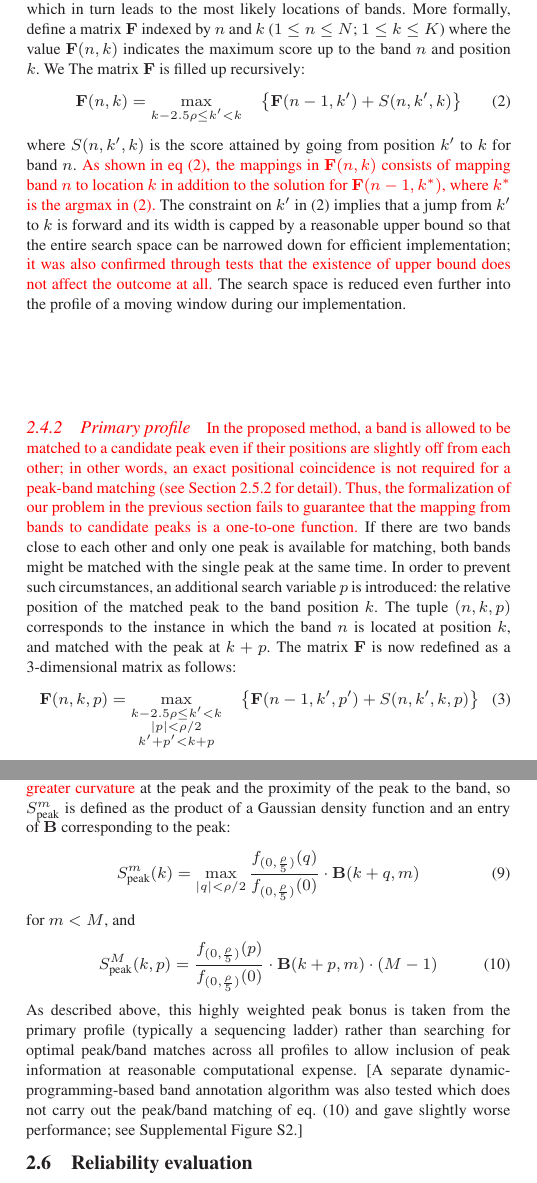
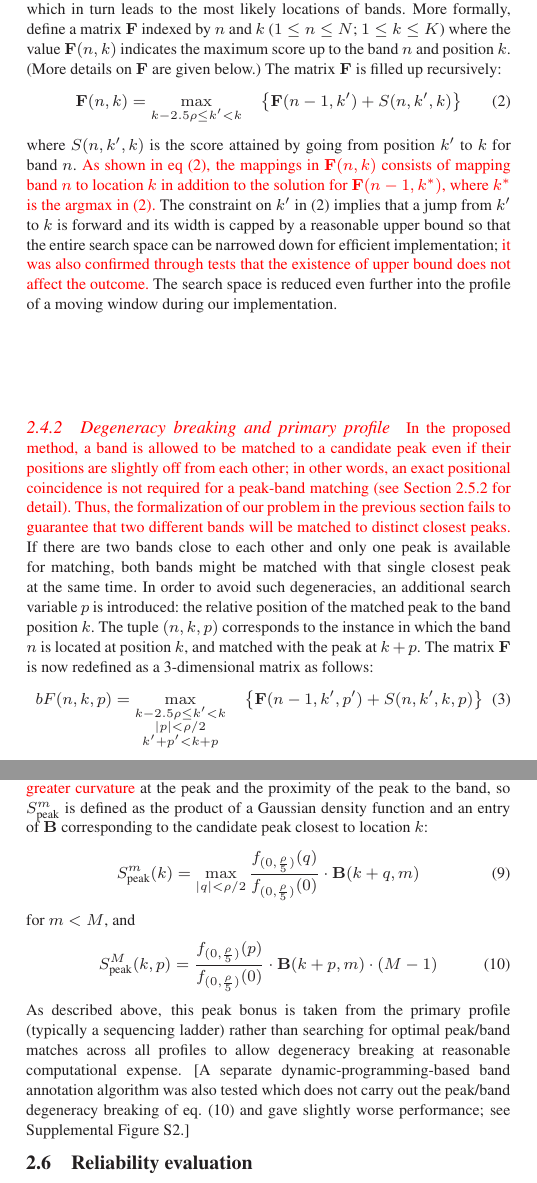
Before and after one commit to hitrace/autoassign_paper, a LaTeX paper (manuscript.tex, which reads methods.tex): two parts of the columns of pages 3 and 4 of 7, joined at a grey line, cut so that both start at the same text. Compiled offline with LaTeX, dvips and Ghostscript.

Commit message:
some minor clarifications to methods

```diff
--- a/methods.tex
+++ b/methods.tex
@@ -81,19 +82,19 @@ In essence, the band annotation problem is to select $N$ out of $K$ points and m
 \texttt{RNA sequence index    : -1--2---3...N...-}\\
 \texttt{Measurement  index    : 123456789.......K}\\
 \end{align*}
-In the example above, the first three bands are located at 2, 5, and 9 time units. \hilight{In order to find the most probable one among all such alignments, each possible alignment is given a score that represents its likelihood.} Dynamic programming can be utilized to find the solution set with the highest score, which in turn leads to the most likely locations of bands. More formally, define a matrix $\bF$ indexed by $n$ and $k$ ($1 \le n \le N$; $1 \le k \le K$) where the value $\bF(n,k)$ indicates the maximum score up to the band $n$ and position $k$. We The matrix $\bF$ is filled up recursively:
+In the example above, the first three bands are located at 2, 5, and 9 time units. \hilight{In order to find the most probable one among all such alignments, each possible alignment is given a score that represents its likelihood.} Dynamic programming can be utilized to find the solution set with the highest score, which in turn leads to the most likely locations of bands. More formally, define a matrix $\bF$ indexed by $n$ and $k$ ($1 \le n \le N$; $1 \le k \le K$) where the value $\bF(n,k)$ indicates the maximum score up to the band $n$ and position $k$. (More details on $\bF$ are given below.) The matrix $\bF$ is filled up recursively:
 %
 \begin{equation}\label{e:F}
 \bF(n,k) = \max_{\substack{k-2.5\rho \le k' < k}}\quad \left\{ \bF(n-1,k') + S(n,k',k) \right\}
 \end{equation}
 %
-where $S(n,k',k)$ is the score attained by going from position $k'$ to $k$ for band $n$. \hilight{As shown in eq (\ref{e:F}), the mappings in $\bF(n,k)$ consists of mapping band $n$ to location $k$ in addition to the solution for $\bF(n-1, k^*)$, where $k^*$ is the argmax in (\ref{e:F}).} The constraint on $k'$ in (\ref{e:F}) implies that a jump from $k'$ to $k$ is forward and its width is capped by a reasonable upper bound so that the entire search space can be narrowed down for efficient implementation; \hilight{it was also confirmed through tests that the existence of upper bound does not affect the outcome at all.} The search space is reduced even further into the profile of a moving window during our implementation.
+where $S(n,k',k)$ is the score attained by going from position $k'$ to $k$ for band $n$. \hilight{As shown in eq (\ref{e:F}), the mappings in $\bF(n,k)$ consists of mapping band $n$ to location $k$ in addition to the solution for $\bF(n-1, k^*)$, where $k^*$ is the argmax in (\ref{e:F}).} The constraint on $k'$ in (\ref{e:F}) implies that a jump from $k'$ to $k$ is forward and its width is capped by a reasonable upper bound so that the entire search space can be narrowed down for efficient implementation; \hilight{it was also confirmed through tests that the existence of upper bound does not affect the outcome.} The search space is reduced even further into the profile of a moving window during our implementation.
 
-\subsubsection{Primary profile}\label{sss:primary_profile}
-\hilight{In the proposed method, a band is allowed to be matched to a candidate peak even if their positions are slightly off from each other; in other words, an exact positional coincidence is not required for a peak-band matching (see Section~\ref{sss:peak_bonus_term} for detail). Thus, the formalization of our problem in the previous section fails to guarantee that the mapping from bands to candidate peaks is a one-to-one function.} If there are two bands close to each other and only one peak is available for matching, both bands might be matched with the single peak at the same time. In order to prevent such circumstances, an additional search variable $p$ is introduced: the relative position of the matched peak to the band position $k$. The tuple $(n,k,p)$ corresponds to the instance in which the band $n$ is located at position $k$, and matched with the peak at $k+p$. The matrix $\bF$ is now redefined as a 3-dimensional matrix as follows:
+\subsubsection{Degeneracy breaking and primary profile}\label{sss:primary_profile}
+\hilight{In the proposed method, a band is allowed to be matched to a candidate peak even if their positions are slightly off from each other; in other words, an exact positional coincidence is not required for a peak-band matching (see Section~\ref{sss:peak_bonus_term} for detail). Thus, the formalization of our problem in the previous section fails to guarantee that two different bands will be matched to distinct closest peaks.} If there are two bands close to each other and only one peak is available for matching, both bands might be matched with that single closest peak at the same time. In order to avoid such degeneracies, an additional search variable $p$ is introduced: the relative position of the matched peak to the band position $k$. The tuple $(n,k,p)$ corresponds to the instance in which the band $n$ is located at position $k$, and matched with the peak at $k+p$. The matrix $\bF$ is now redefined as a 3-dimensional matrix as follows:
 %
 \begin{equation}\label{e:F2}
-\bF(n,k,p) = \max_{\substack{k-2.5\rho \le k' < k\\|p| < \rho/2\\k'+p' < k+p}}\quad \left\{ \bF(n-1,k',p') + S(n,k',k,p) \right\}
+bF(n,k,p) = \max_{\substack{k-2.5\rho \le k' < k\\|p| < \rho/2\\k'+p' < k+p}}\quad \left\{ \bF(n-1,k',p') + S(n,k',k,p) \right\}
 \end{equation}
 %
 The constraint $|p| < \rho/2$ is to restrict bands to be matched only with nearby peaks, and the last constraint $k'+p'<k+p$ means that two distinct bands cannot share the same peak. One problem that arises with the use of $p$ is that there should be $M$ such $p$'s for $M$ profiles, implying that the matrix $\bF$ should not be 3-dimensional but actually ($M+2$)-dimensional. However, this would make solving this problem too costly. As a compromise, the problem is simplified by choosing one primary profile among $M$ profiles so that $p$ is applied only to it; therefore $\bF$ may remain as a 3-dimensional matrix. Our software automatically determines the primary profile based on the data type with a preference for sequencing ladders. For our data sets, the last profile (a ddTTP ladder) was selected; without loss of generality, $\ba_M$ will be considered as the primary profile in the rest of this paper.
@@ -196,7 +197,7 @@ $\bold{S}_{\textrm{peak}}$ is a function that returns a nonnegative $M$-dimensio
 \bold{S}_{\textrm{peak}}(k,p) = (S^1_{\textrm{peak}}(k), \ldots, S^{M-1}_{\textrm{peak}}(k), S^M_{\textrm{peak}}(k,p))
 \end{equation}
 %
-where $S^m_{\textrm{peak}}$ stands for the bonus from matching a peak to a band in $\ba_m$, assuming such a band exists. \hilight{The bonus was designed to be boosted for a greater curvature} at the peak and the proximity of the peak to the band, so $S^m_{\textrm{peak}}$ is defined as the product of a Gaussian density function and an entry of $\bB$ corresponding to the peak:
+where $S^m_{\textrm{peak}}$ stands for the bonus from matching a peak to a band in $\ba_m$, assuming such a band exists. \hilight{The bonus was designed to be boosted for a greater curvature} at the peak and the proximity of the peak to the band, so $S^m_{\textrm{peak}}$ is defined as the product of a Gaussian density function and an entry of $\bB$ corresponding to the candidate peak closest to location $k$:
 %
 \begin{equation}
 S^m_{\textrm{peak}}(k) = \max_{\substack{|q| < \rho/2}} {{f_{(0, {\rho \over 5})}(q)} \over {f_{(0, {\rho \over 5})}(0)}} \cdot \bB(k+q, m)
@@ -208,7 +209,7 @@ for $m < M$, and
 S^M_{\textrm{peak}}(k,p) = {{f_{(0, {\rho \over 5})}(p)} \over {f_{(0, {\rho \over 5})}(0)}} \cdot \bB(k+p, m) \cdot (M-1)
 \end{equation}
 %
-As described above, this highly weighted peak bonus is taken from the primary profile (typically a sequencing ladder) rather than searching for optimal peak/band matches across all profiles to allow inclusion of peak information at reasonable computational expense. [A separate dynamic-programming-based band annotation algorithm was also tested which does not carry out the peak/band matching of eq. (\ref{e:peak-matching}) and gave slightly worse performance; see Supplemental Figure S2.]
+As described above, this peak bonus is taken from the primary profile (typically a sequencing ladder) rather than searching for optimal peak/band matches across all profiles to allow degeneracy breaking at reasonable computational expense. [A separate dynamic-programming-based band annotation algorithm was also tested which does not carry out the peak/band degeneracy breaking of eq. (\ref{e:peak-matching}) and gave slightly worse performance; see Supplemental Figure S2.]
 
 
 \subsection{Reliability evaluation}\label{ss:reliability-evaluation}
```
Also changed, not shown: methods.tex (15 more changed lines).
